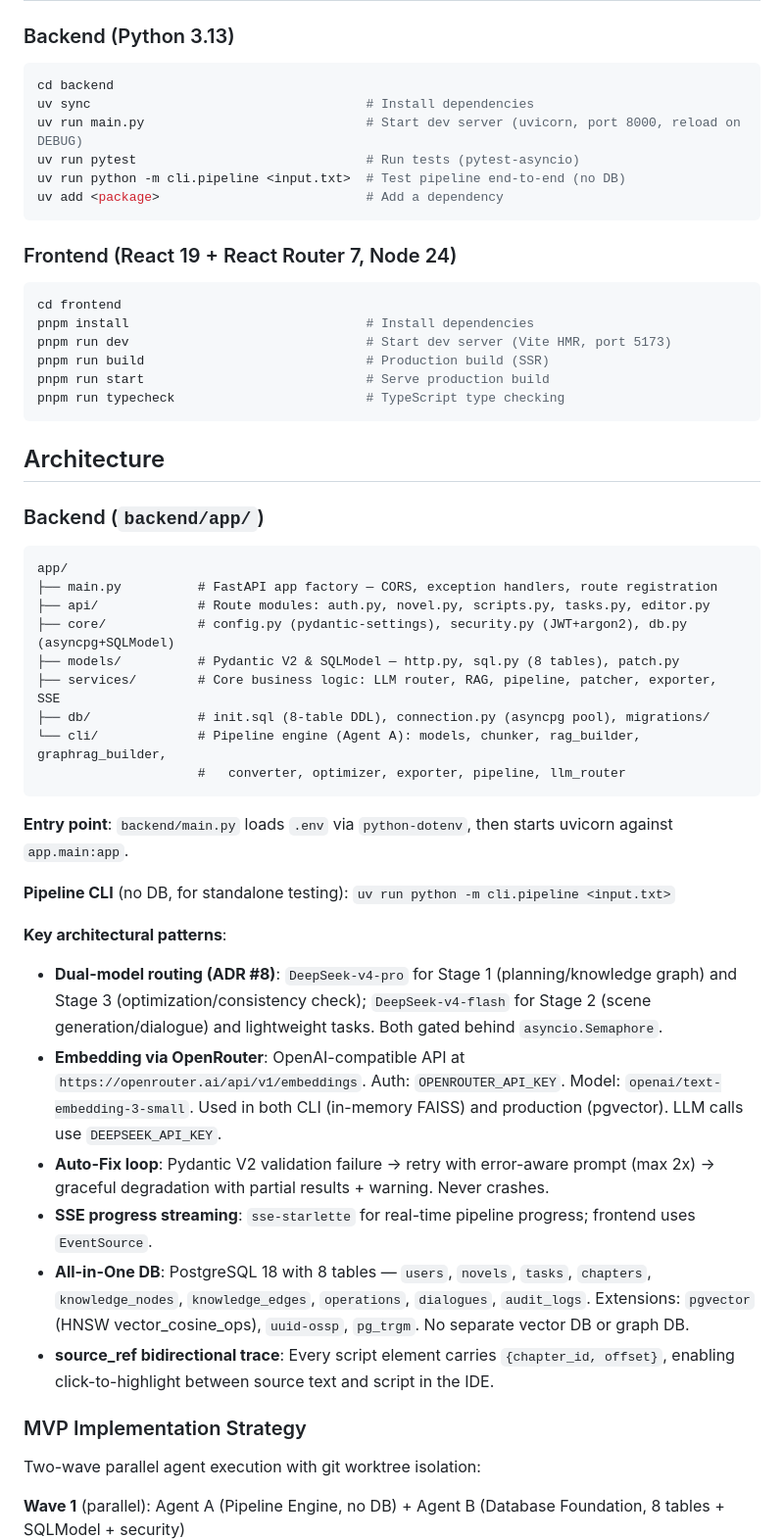
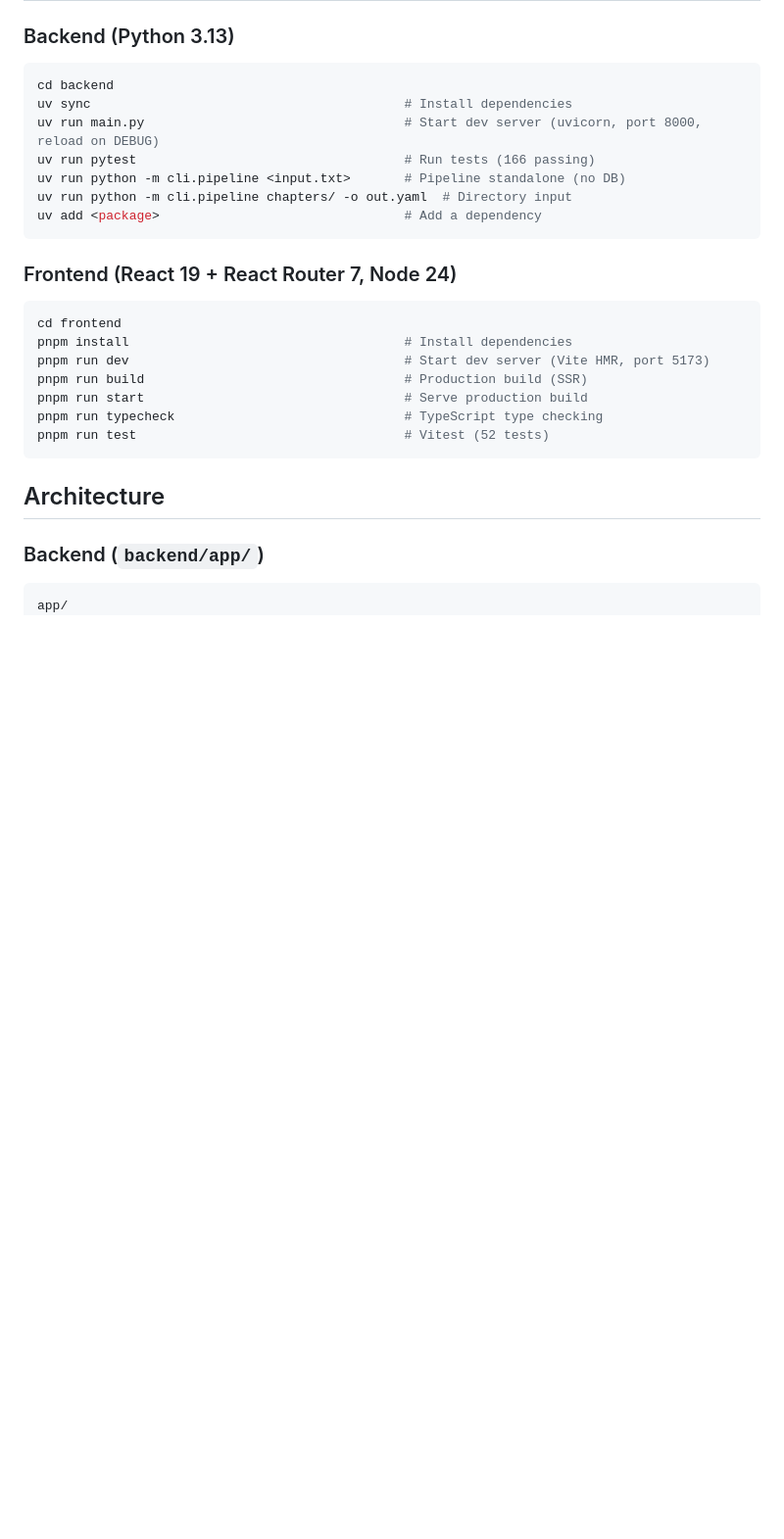
Before and after one commit to Dinosaur-MC/NovelScript, a Markdown page: CLAUDE.md, the part around one of its changes. Shown at 98% size. GitHub-like rendering; blank space fills up the shorter version.

````diff
--- a/CLAUDE.md
+++ b/CLAUDE.md
@@ -21,22 +74,24 @@ Work in the corresponding subdirectory (`backend/` or `frontend/`) before runnin
 
 ```bash
 cd backend
-uv sync                                    # Install dependencies
-uv run main.py                             # Start dev server (uvicorn, port 8000, reload on DEBUG)
-uv run pytest                              # Run tests (pytest-asyncio)
-uv run python -m cli.pipeline <input.txt>  # Test pipeline end-to-end (no DB)
-uv add <package>                           # Add a dependency
+uv sync                                         # Install dependencies
+uv run main.py                                  # Start dev server (uvicorn, port 8000, reload on DEBUG)
+uv run pytest                                   # Run tests (166 passing)
+uv run python -m cli.pipeline <input.txt>       # Pipeline standalone (no DB)
+uv run python -m cli.pipeline chapters/ -o out.yaml  # Directory input
+uv add <package>                                # Add a dependency
 ```
 
 ### Frontend (React 19 + React Router 7, Node 24)
 
 ```bash
 cd frontend
-pnpm install                               # Install dependencies
-pnpm run dev                               # Start dev server (Vite HMR, port 5173)
-pnpm run build                             # Production build (SSR)
-pnpm run start                             # Serve production build
-pnpm run typecheck                         # TypeScript type checking
+pnpm install                                    # Install dependencies
+pnpm run dev                                    # Start dev server (Vite HMR, port 5173)
+pnpm run build                                  # Production build (SSR)
+pnpm run start                                  # Serve production build
+pnpm run typecheck                              # TypeScript type checking
+pnpm run test                                   # Vitest (52 tests)
 ```
 
 ## Architecture
@@ -45,31 +100,3 @@ pnpm run typecheck                         # TypeScript type checking
 
 ```
 app/
-├── main.py          # FastAPI app factory — CORS, exception handlers, route registration
-├── api/             # Route modules: auth.py, novel.py, scripts.py, tasks.py, editor.py
-├── core/            # config.py (pydantic-settings), security.py (JWT+argon2), db.py (asyncpg+SQLModel)
-├── models/          # Pydantic V2 & SQLModel — http.py, sql.py (8 tables), patch.py
-├── services/        # Core business logic: LLM router, RAG, pipeline, patcher, exporter, SSE
-├── db/              # init.sql (8-table DDL), connection.py (asyncpg pool), migrations/
-└── cli/             # Pipeline engine (Agent A): models, chunker, rag_builder, graphrag_builder,
-                     #   converter, optimizer, exporter, pipeline, llm_router
-```
-
-**Entry point**: `backend/main.py` loads `.env` via `python-dotenv`, then starts uvicorn against `app.main:app`.
-
-**Pipeline CLI** (no DB, for standalone testing): `uv run python -m cli.pipeline <input.txt>`
-
-**Key architectural patterns**:
-- **Dual-model routing (ADR #8)**: `DeepSeek-v4-pro` for Stage 1 (planning/knowledge graph) and Stage 3 (optimization/consistency check); `DeepSeek-v4-flash` for Stage 2 (scene generation/dialogue) and lightweight tasks. Both gated behind `asyncio.Semaphore`.
-- **Embedding via OpenRouter**: OpenAI-compatible API at `https://openrouter.ai/api/v1/embeddings`. Auth: `OPENROUTER_API_KEY`. Model: `openai/text-embedding-3-small`. Used in both CLI (in-memory FAISS) and production (pgvector). LLM calls use `DEEPSEEK_API_KEY`.
-- **Auto-Fix loop**: Pydantic V2 validation failure → retry with error-aware prompt (max 2x) → graceful degradation with partial results + warning. Never crashes.
-- **SSE progress streaming**: `sse-starlette` for real-time pipeline progress; frontend uses `EventSource`.
-- **All-in-One DB**: PostgreSQL 18 with 8 tables — `users`, `novels`, `tasks`, `chapters`, `knowledge_nodes`, `knowledge_edges`, `operations`, `dialogues`, `audit_logs`. Extensions: `pgvector` (HNSW vector_cosine_ops), `uuid-ossp`, `pg_trgm`. No separate vector DB or graph DB.
-- **source_ref bidirectional trace**: Every script element carries `{chapter_id, offset}`, enabling click-to-highlight between source text and script in the IDE.
-
-### MVP Implementation Strategy
-
-Two-wave parallel agent execution with git worktree isolation:
-
-**Wave 1** (parallel): Agent A (Pipeline Engine, no DB) + Agent B (Database Foundation, 8 tables + SQLModel + security)
-
````
Also changed, not shown: other parts of CLAUDE.md (+129 -39 lines).
